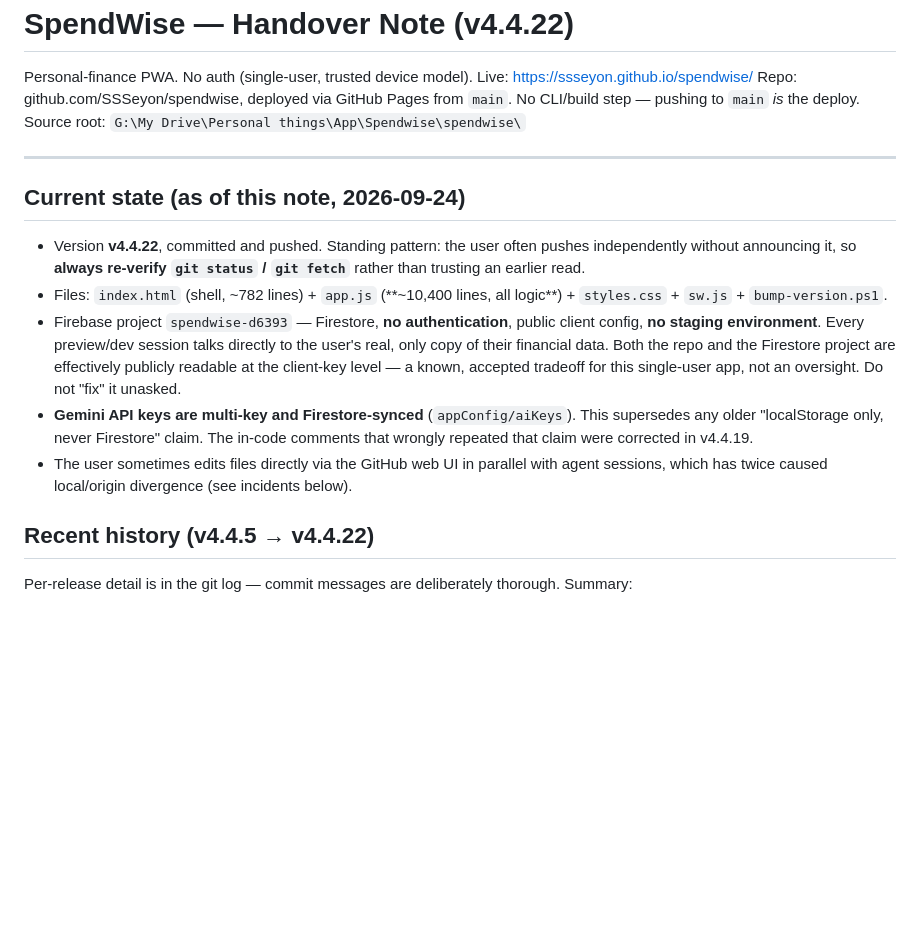
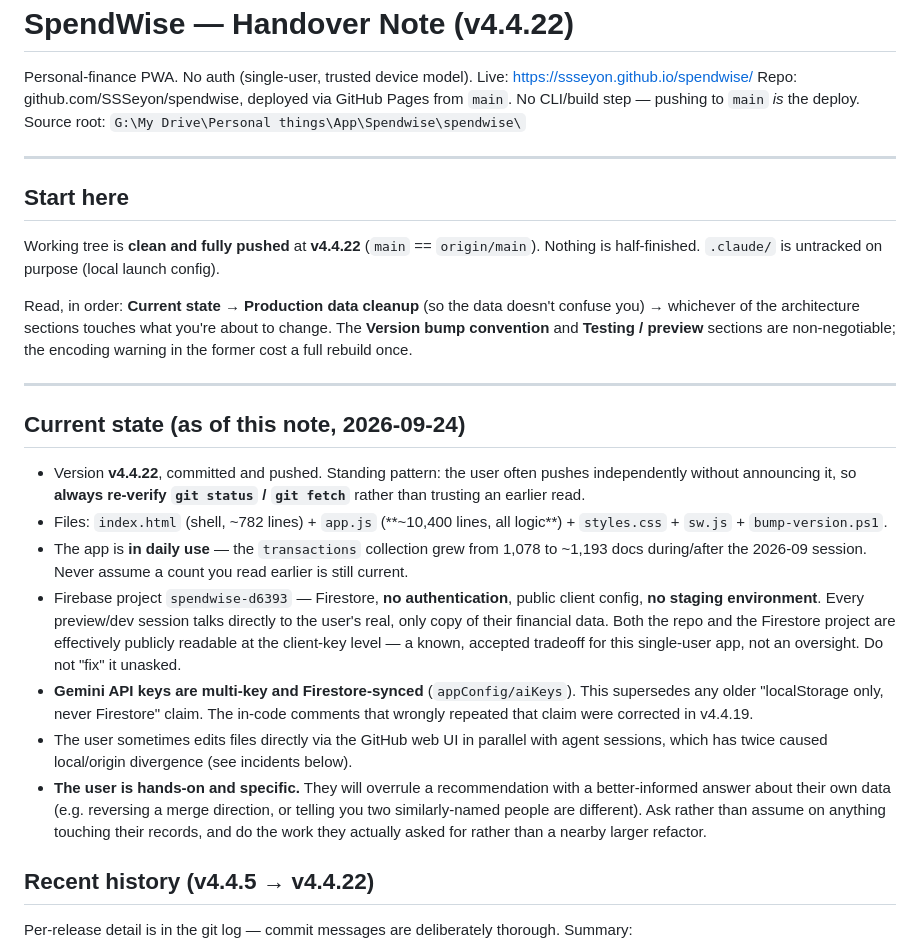
Before and after one commit to SSSeyon/spendwise, a Markdown page: HANDOVER.md, the part around one of its changes. GitHub-like rendering; blank space fills up the shorter version.

```diff
--- a/HANDOVER.md
+++ b/HANDOVER.md
@@ -7,13 +7,23 @@ Source root: `G:\My Drive\Personal things\App\Spendwise\spendwise\`
 
 ---
 
+## Start here
+
+Working tree is **clean and fully pushed** at **v4.4.22** (`main` == `origin/main`). Nothing is half-finished. `.claude/` is untracked on purpose (local launch config).
+
+Read, in order: **Current state** → **Production data cleanup** (so the data doesn't confuse you) → whichever of the architecture sections touches what you're about to change. The **Version bump convention** and **Testing / preview** sections are non-negotiable; the encoding warning in the former cost a full rebuild once.
+
+---
+
 ## Current state (as of this note, 2026-09-24)
 
 - Version **v4.4.22**, committed and pushed. Standing pattern: the user often pushes independently without announcing it, so **always re-verify `git status` / `git fetch`** rather than trusting an earlier read.
 - Files: `index.html` (shell, ~782 lines) + `app.js` (**~10,400 lines, all logic**) + `styles.css` + `sw.js` + `bump-version.ps1`.
+- The app is **in daily use** — the `transactions` collection grew from 1,078 to ~1,193 docs during/after the 2026-09 session. Never assume a count you read earlier is still current.
 - Firebase project `spendwise-d6393` — Firestore, **no authentication**, public client config, **no staging environment**. Every preview/dev session talks directly to the user's real, only copy of their financial data. Both the repo and the Firestore project are effectively publicly readable at the client-key level — a known, accepted tradeoff for this single-user app, not an oversight. Do not "fix" it unasked.
 - **Gemini API keys are multi-key and Firestore-synced** (`appConfig/aiKeys`). This supersedes any older "localStorage only, never Firestore" claim. The in-code comments that wrongly repeated that claim were corrected in v4.4.19.
 - The user sometimes edits files directly via the GitHub web UI in parallel with agent sessions, which has twice caused local/origin divergence (see incidents below).
+- **The user is hands-on and specific.** They will overrule a recommendation with a better-informed answer about their own data (e.g. reversing a merge direction, or telling you two similarly-named people are different). Ask rather than assume on anything touching their records, and do the work they actually asked for rather than a nearby larger refactor.
 
 ## Recent history (v4.4.5 → v4.4.22)
 
```
Also changed, not shown: other parts of HANDOVER.md (+31 -0 lines).
